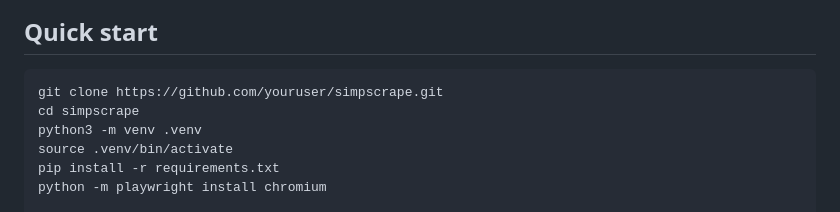
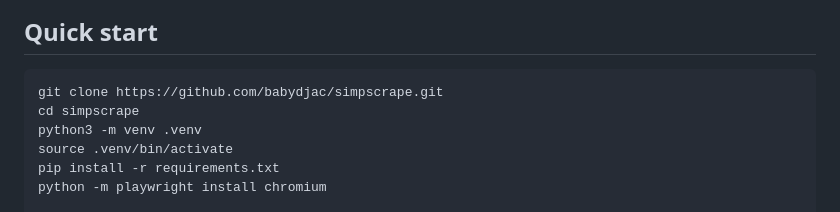
Before and after one commit to babydjac/simpscrape, a Markdown page: README.md, the part around the change. Rendered like a GitHub page.

Commit message:
Use real GitHub URL in README quick start

````diff
--- a/README.md
+++ b/README.md
@@ -39,7 +39,7 @@ attach options:
 ## Quick start
 
 ```bash
-git clone https://github.com/youruser/simpscrape.git
+git clone https://github.com/babydjac/simpscrape.git
 cd simpscrape
 python3 -m venv .venv
 source .venv/bin/activate
````
